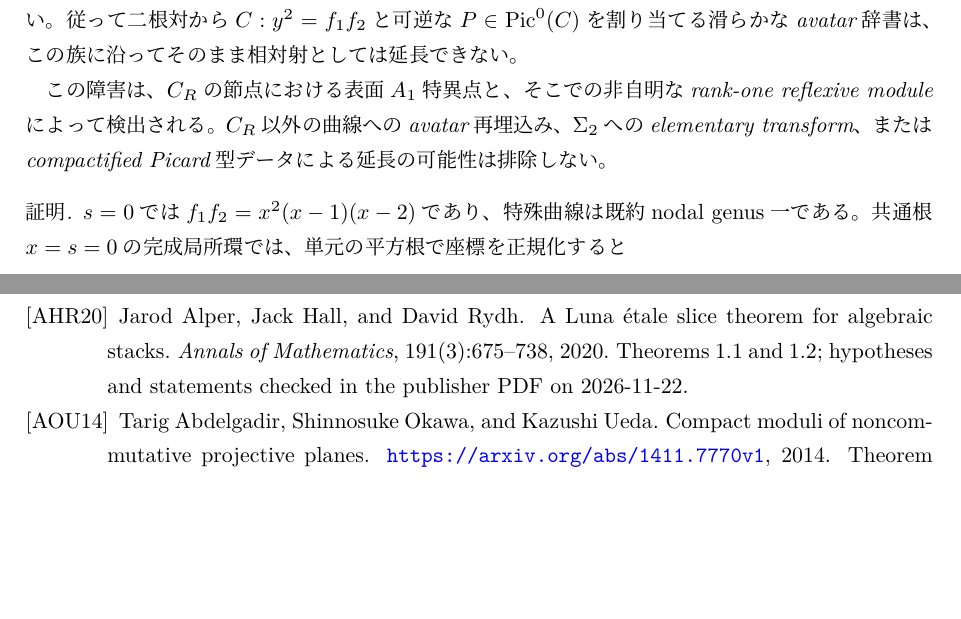
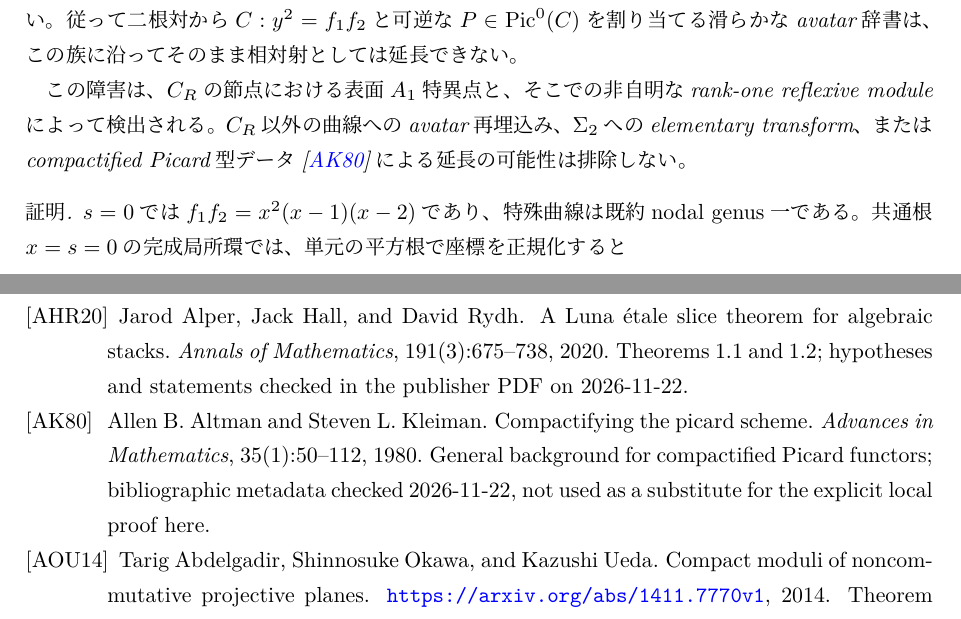
Before and after one commit to uedakazushi/nc-quadric-classification, a LaTeX document (papers/quiver-avatar-moduli.tex, which reads papers/quiver-avatar/avatar_charts.tex): two parts of pages 29 and 70 of 71, joined at a grey line, cut so that both start at the same text, the shorter picture padded with empty space. Compiled offline with LuaLaTeX.

Commit message:
Cite compactified Picard framework for the noninvertible spectral boundary module

```diff
--- a/papers/quiver-avatar/avatar_charts.tex
+++ b/papers/quiver-avatar/avatar_charts.tex
@@ -1182,7 +1182,8 @@ $C:y^2=f_1f_2$と
 によって検出される。
 $C_R$以外の曲線へのavatar再埋込み、
 $\Sigma_2$へのelementary transform、
-またはcompactified Picard型データによる
+またはcompactified Picard型データ
+\cite{AltmanKleiman1980}による
 延長の可能性は排除しない。
 \end{proposition}
 \begin{proof}
```
